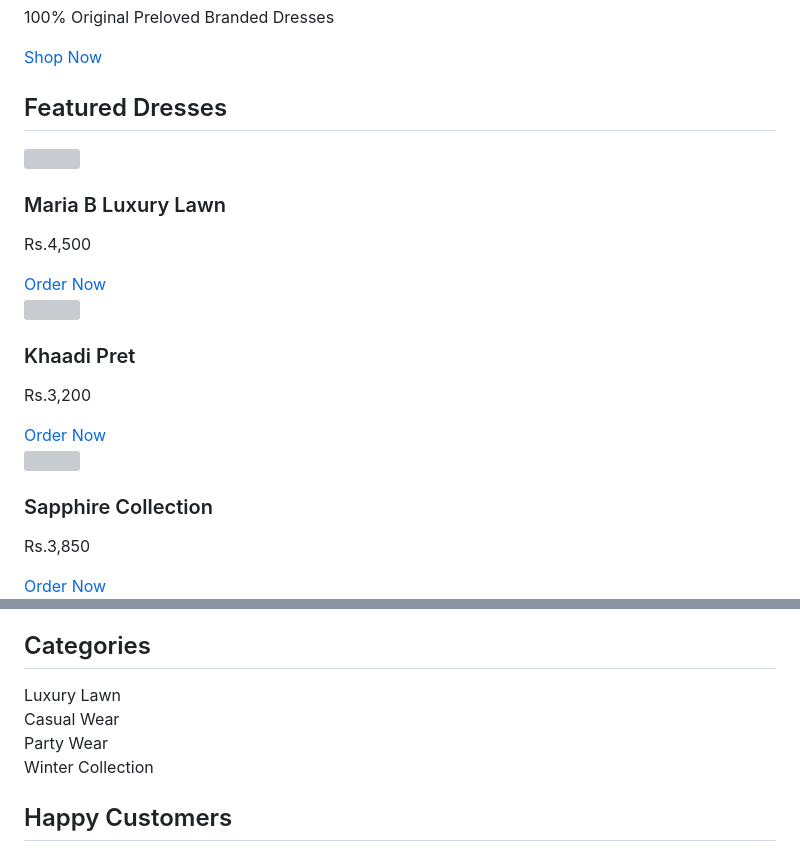
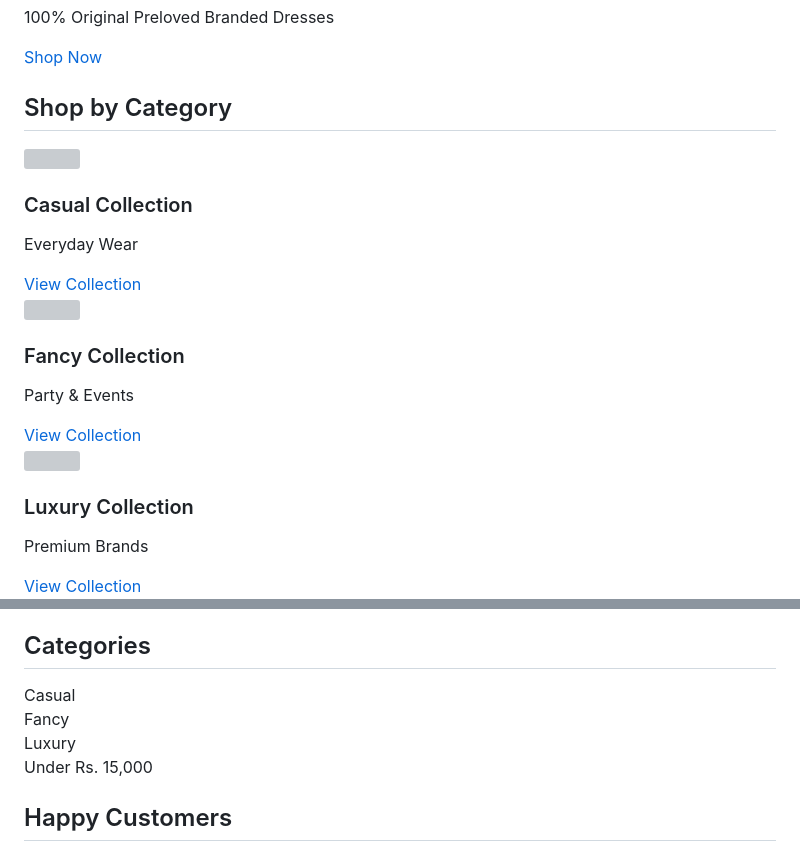
Before and after one commit to emaank551/wearstory, a Markdown page: README.md, 2 parts joined by grey strips. Drawn GitHub-style; grey boxes are pictures that could not be loaded.

Commit message:
Update product categories and featured collections
Added new product categories and updated featured collections in the README.

```diff
--- a/README.md
+++ b/README.md
@@ -209,32 +209,32 @@ font-size:28px;
 
 <section id="products">
 
-<h2 class="title">Featured Dresses</h2>
+<h2 class="title">Shop by Category</h2>
 
 <div class="grid">
 
 <div class="card">
 <img src="https://via.placeholder.com/400x500">
 <div class="card-content">
-<h3>Maria B Luxury Lawn</h3>
-<p class="price">Rs.4,500</p>
-<a href="#" class="buy">Order Now</a>
+<h3>Casual Collection</h3>
+<p class="price">Everyday Wear</p>
+<a href="#" class="buy">View Collection</a>
 </div>
 </div>
 
 <div class="card">
 <img src="https://via.placeholder.com/400x500">
 <div class="card-content">
-<h3>Khaadi Pret</h3>
-<p class="price">Rs.3,200</p>
-<a href="#" class="buy">Order Now</a>
+<h3>Fancy Collection</h3>
+<p class="price">Party & Events</p>
+<a href="#" class="buy">View Collection</a>
 </div>
 </div>
 
 <div class="card">
 <img src="https://via.placeholder.com/400x500">
 <div class="card-content">
-<h3>Sapphire Collection</h3>
-<p class="price">Rs.3,850</p>
-<a href="#" class="buy">Order Now</a>
+<h3>Luxury Collection</h3>
+<p class="price">Premium Brands</p>
+<a href="#" class="buy">View Collection</a>
 </div>
@@ -250,14 +261,13 @@ font-size:28px;
 
 <div class="grid">
 
-<div class="category">Luxury Lawn</div>
+<div class="category">Casual</div>
 
-<div class="category">Casual Wear</div>
+<div class="category">Fancy</div>
 
-<div class="category">Party Wear</div>
+<div class="category">Luxury</div>
 
-<div class="category">Winter Collection</div>
-
+<div class="category">Under Rs. 15,000</div>
 </div>
 
 </section>
```
Also changed, not shown: other parts of README.md (+11 -0 lines).
